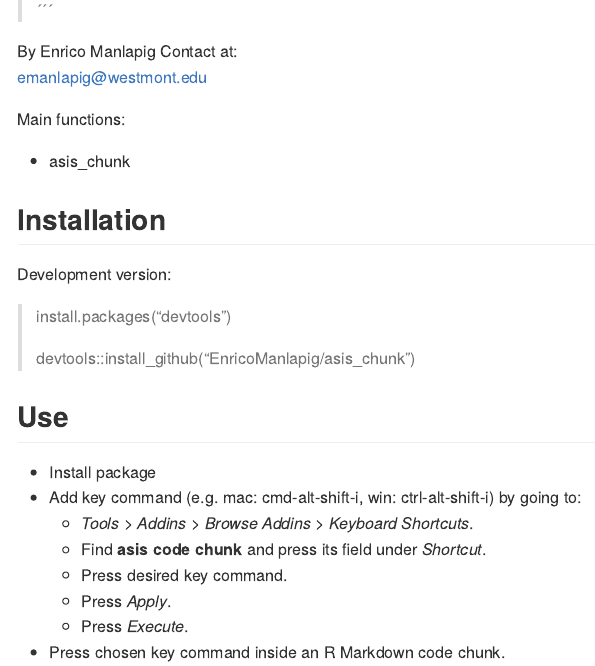
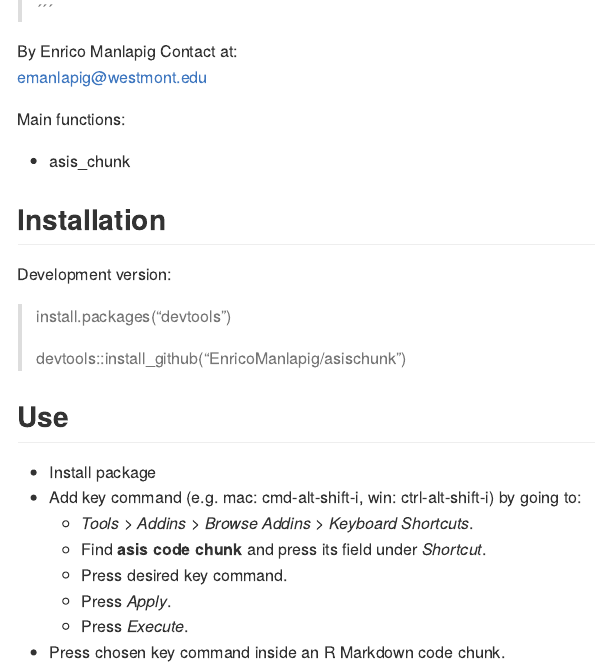
Before and after one commit to enricomanlapig/asischunk, an R Markdown document (README.Rmd): the page in a window 1100 px wide, from 240 px down. Rendered offline with R 4.5, knitr and Pandoc, with nearby package versions.

Commit message:
update readme

```diff
--- a/README.Rmd
+++ b/README.Rmd
@@ -38,7 +38,7 @@ Development version:
 
 > install.packages("devtools")
 >
-> devtools::install_github("EnricoManlapig/asis_chunk")
+> devtools::install_github("EnricoManlapig/asischunk")
 
 ## Use
 
```
Also changed, not shown: README.md, 2 other files.
